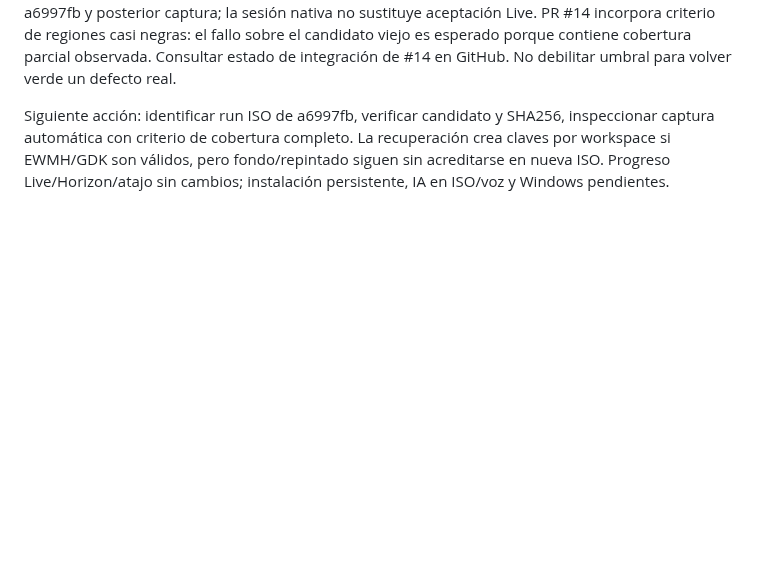
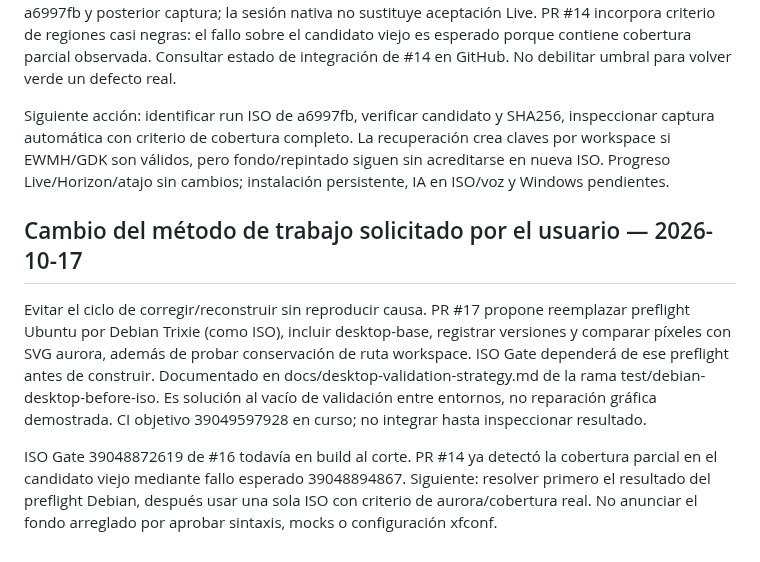
Before and after one commit to CmdOS-system/Nexus-os, a Markdown page: docs/PROJECT-CONTINUITY.md, the part around the change. Drawn GitHub-style; blank space fills up the shorter version.

Commit message:
docs: require target-stack reproduction before further ISO iterations

```diff
--- a/docs/PROJECT-CONTINUITY.md
+++ b/docs/PROJECT-CONTINUITY.md
@@ -210,3 +210,10 @@ Diagnóstico 39044057903 success y Fast Checks 39044076378 success para 2c1da29.
 PR #16 integrada a6997fb5356e71e70242fe71e545ab1c8d510b78 tras Native Desktop Smoke 39048640275 y Fast Checks 39048640373 success para ae883c4. Esperar el nuevo ISO Gate de a6997fb y posterior captura; la sesión nativa no sustituye aceptación Live. PR #14 incorpora criterio de regiones casi negras: el fallo sobre el candidato viejo es esperado porque contiene cobertura parcial observada. Consultar estado de integración de #14 en GitHub. No debilitar umbral para volver verde un defecto real.
 
 Siguiente acción: identificar run ISO de a6997fb, verificar candidato y SHA256, inspeccionar captura automática con criterio de cobertura completo. La recuperación crea claves por workspace si EWMH/GDK son válidos, pero fondo/repintado siguen sin acreditarse en nueva ISO. Progreso Live/Horizon/atajo sin cambios; instalación persistente, IA en ISO/voz y Windows pendientes.
+
+
+## Cambio del método de trabajo solicitado por el usuario — 2026-10-17
+
+Evitar el ciclo de corregir/reconstruir sin reproducir causa. PR #17 propone reemplazar preflight Ubuntu por Debian Trixie (como ISO), incluir desktop-base, registrar versiones y comparar píxeles con SVG aurora, además de probar conservación de ruta workspace. ISO Gate dependerá de ese preflight antes de construir. Documentado en docs/desktop-validation-strategy.md de la rama test/debian-desktop-before-iso. Es solución al vacío de validación entre entornos, no reparación gráfica demostrada. CI objetivo 39049597928 en curso; no integrar hasta inspeccionar resultado.
+
+ISO Gate 39048872619 de #16 todavía en build al corte. PR #14 ya detectó la cobertura parcial en el candidato viejo mediante fallo esperado 39048894867. Siguiente: resolver primero el resultado del preflight Debian, después usar una sola ISO con criterio de aurora/cobertura real. No anunciar el fondo arreglado por aprobar sintaxis, mocks o configuración xfconf.
```
